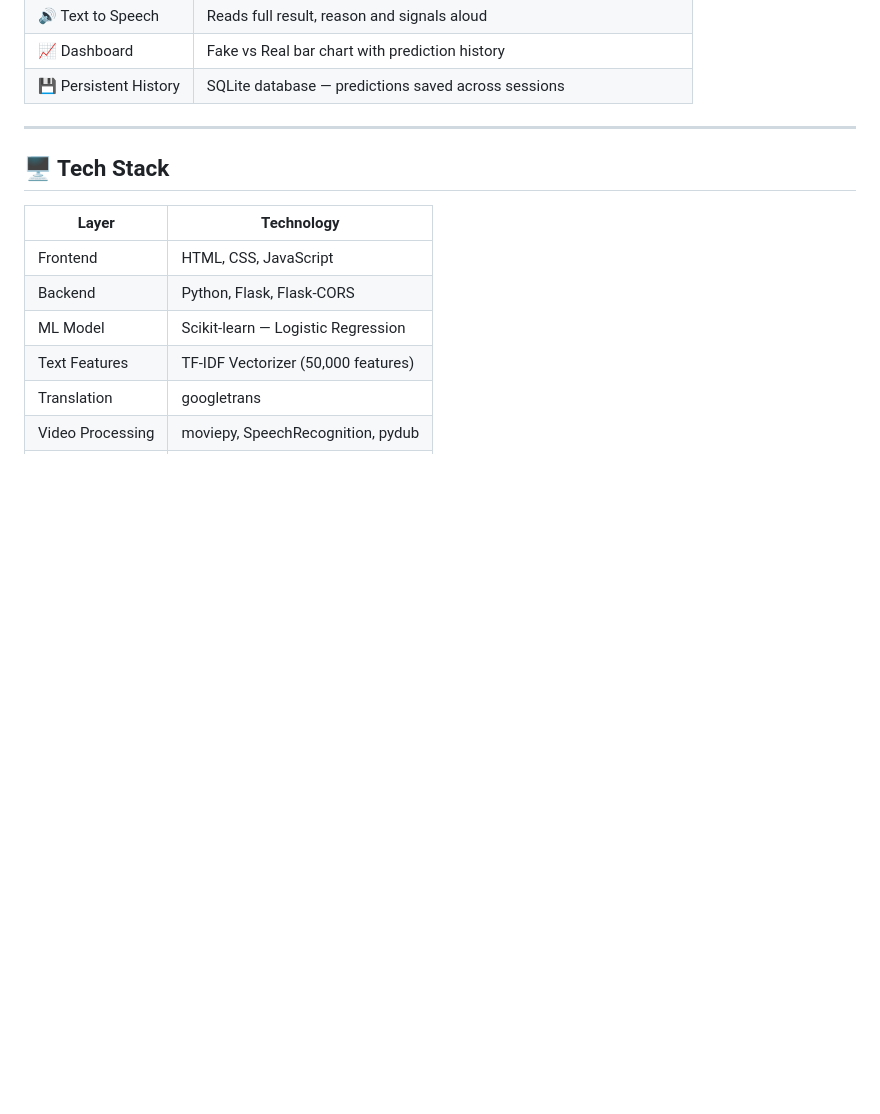
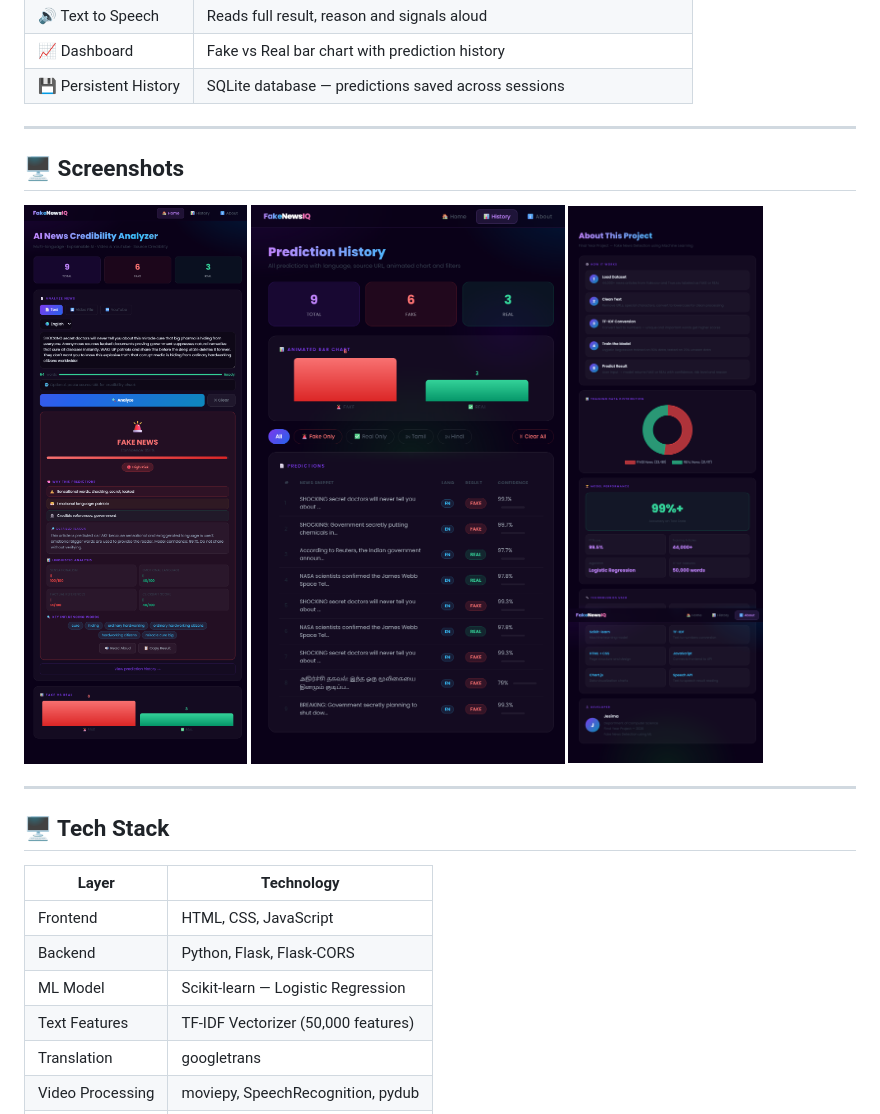
Before and after one commit to jesima25/Ai_Fake_News_Detector, a Markdown page: README.md, the part around the change. Rendered like a GitHub page; blank space fills up the shorter version.

```diff
--- a/README.md
+++ b/README.md
@@ -39,6 +39,14 @@
 | 🔊 Text to Speech | Reads full result, reason and signals aloud |
 | 📈 Dashboard | Fake vs Real bar chart with prediction history |
 | 💾 Persistent History | SQLite database — predictions saved across sessions |
+
+---
+
+## 🖥️ Screenshots
+
+![Home](home.png)
+![History](history.png)
+![About](about.png)
 
 ---
 
```
